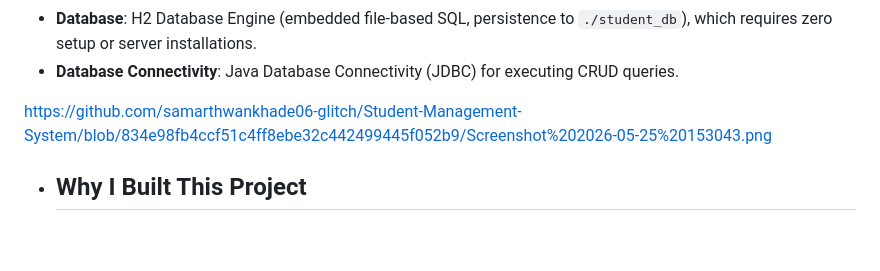
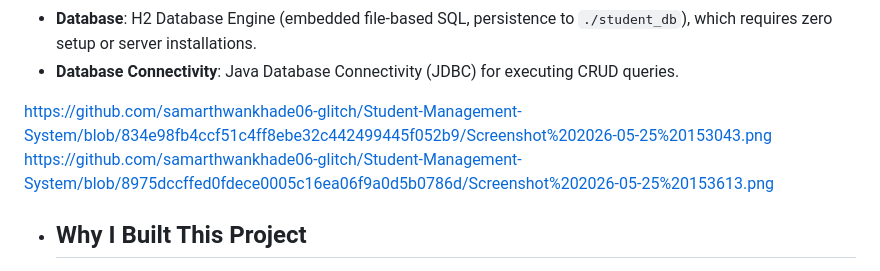
Before and after one commit to samarthwankhade06-glitch/Student-Management-System, a Markdown page: README.md, the part around the change. Drawn GitHub-style; blank space fills up the shorter version.

```diff
--- a/README.md
+++ b/README.md
@@ -9,6 +9,7 @@ A lightweight, modern, and self-contained Student Management System built using
 - **Database Connectivity**: Java Database Connectivity (JDBC) for executing CRUD queries.
 
 https://github.com/samarthwankhade06-glitch/Student-Management-System/blob/834e98fb4ccf51c4ff8ebe32c442499445f052b9/Screenshot%202026-05-25%20153043.png
+https://github.com/samarthwankhade06-glitch/Student-Management-System/blob/8975dccffed0fdece0005c16ea06f9a0d5b0786d/Screenshot%202026-05-25%20153613.png
 - ## Why I Built This Project
 
 Managing student records manually can become difficult, time-consuming, and prone to errors. I built this Student Management System to create a simple and efficient digital solution for storing and managing student information.
```
